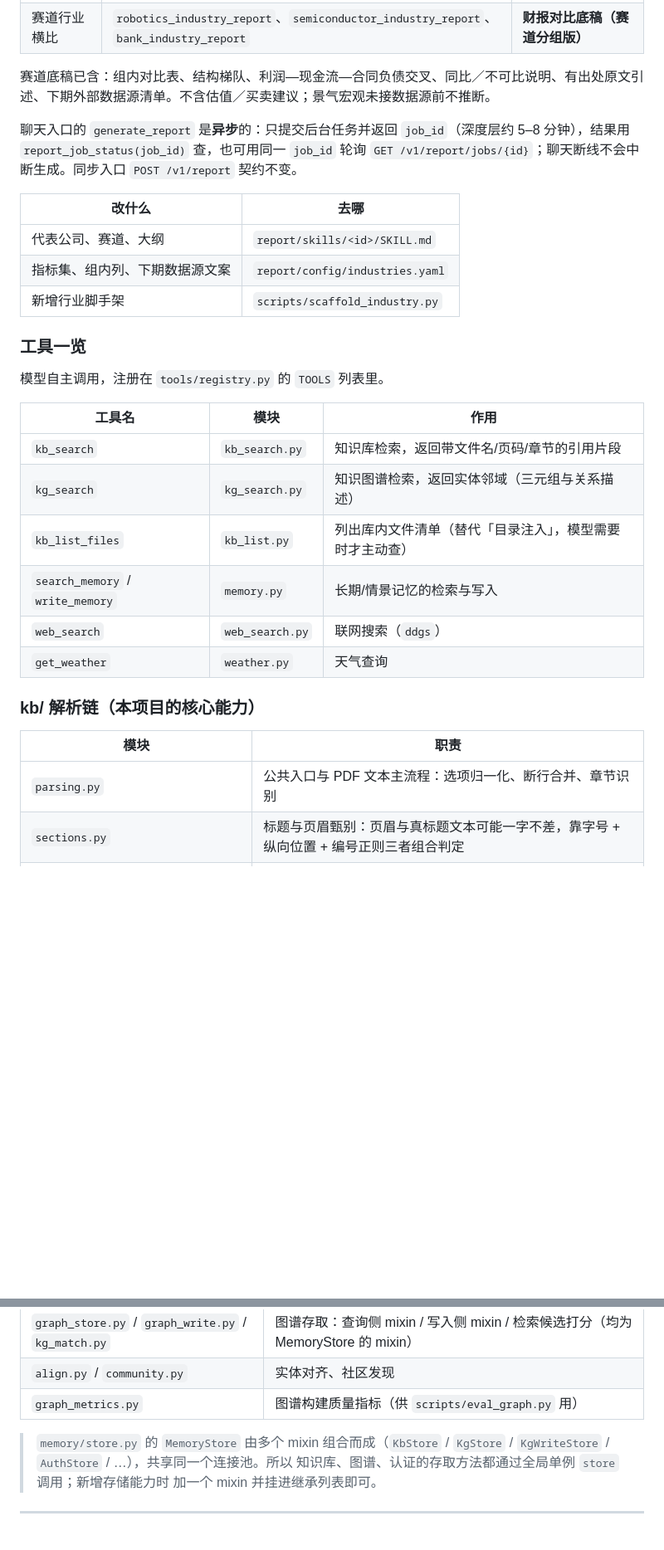
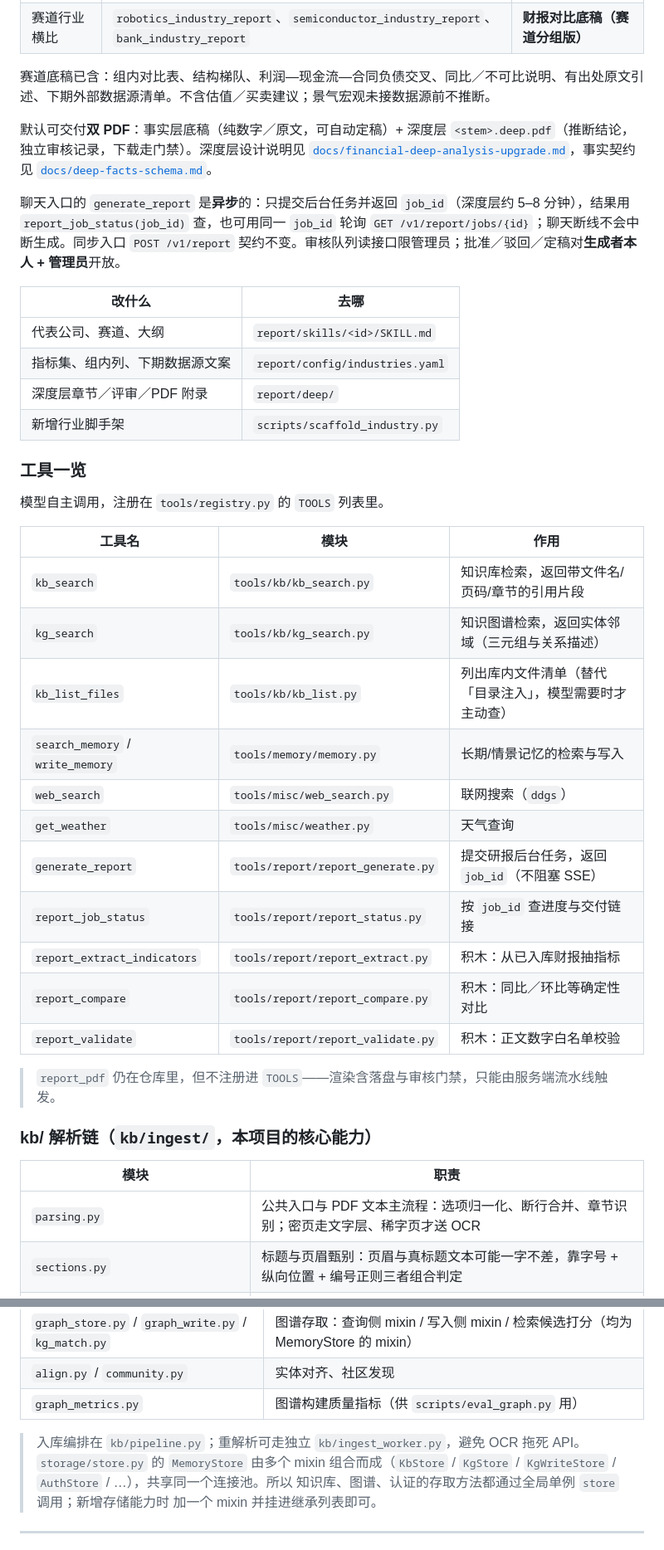
Before and after one commit to cheerly-plan/CheerlyAgent, a Markdown page: README.md, 2 parts joined by grey strips. Shown at 83% size. Drawn GitHub-style; blank space fills up the shorter version.

```diff
--- a/README.md
+++ b/README.md
@@ -127,12 +127,15 @@ LLM 重排）→ 把上次进程异常退出卡住的知识库文件标 failed
 
 赛道底稿已含：组内对比表、结构梯队、利润—现金流—合同负债交叉、同比／不可比说明、有出处原文引述、下期外部数据源清单。不含估值／买卖建议；景气宏观未接数据源前不推断。
 
-聊天入口的 `generate_report` 是**异步**的：只提交后台任务并返回 `job_id`（深度层约 5–8 分钟），结果用 `report_job_status(job_id)` 查，也可用同一 `job_id` 轮询 `GET /v1/report/jobs/{id}`；聊天断线不会中断生成。同步入口 `POST /v1/report` 契约不变。
+默认可交付**双 PDF**：事实层底稿（纯数字／原文，可自动定稿）+ 深度层 `<stem>.deep.pdf`（推断结论，独立审核记录，下载走门禁）。深度层设计说明见 [`docs/financial-deep-analysis-upgrade.md`](docs/financial-deep-analysis-upgrade.md)，事实契约见 [`docs/deep-facts-schema.md`](docs/deep-facts-schema.md)。
+
+聊天入口的 `generate_report` 是**异步**的：只提交后台任务并返回 `job_id`（深度层约 5–8 分钟），结果用 `report_job_status(job_id)` 查，也可用同一 `job_id` 轮询 `GET /v1/report/jobs/{id}`；聊天断线不会中断生成。同步入口 `POST /v1/report` 契约不变。审核队列读接口限管理员；批准／驳回／定稿对**生成者本人 + 管理员**开放。
 
 | 改什么 | 去哪 |
 |---|---|
 | 代表公司、赛道、大纲 | `report/skills/<id>/SKILL.md` |
 | 指标集、组内列、下期数据源文案 | `report/config/industries.yaml` |
+| 深度层章节／评审／PDF 附录 | `report/deep/` |
 | 新增行业脚手架 | `scripts/scaffold_industry.py` |
 
 ### 工具一览
@@ -141,18 +144,25 @@ LLM 重排）→ 把上次进程异常退出卡住的知识库文件标 failed
 
 | 工具名 | 模块 | 作用 |
 |---|---|---|
-| `kb_search` | `kb_search.py` | 知识库检索，返回带文件名/页码/章节的引用片段 |
-| `kg_search` | `kg_search.py` | 知识图谱检索，返回实体邻域（三元组与关系描述） |
-| `kb_list_files` | `kb_list.py` | 列出库内文件清单（替代「目录注入」，模型需要时才主动查） |
-| `search_memory` / `write_memory` | `memory.py` | 长期/情景记忆的检索与写入 |
-| `web_search` | `web_search.py` | 联网搜索（`ddgs`） |
-| `get_weather` | `weather.py` | 天气查询 |
+| `kb_search` | `tools/kb/kb_search.py` | 知识库检索，返回带文件名/页码/章节的引用片段 |
+| `kg_search` | `tools/kb/kg_search.py` | 知识图谱检索，返回实体邻域（三元组与关系描述） |
+| `kb_list_files` | `tools/kb/kb_list.py` | 列出库内文件清单（替代「目录注入」，模型需要时才主动查） |
+| `search_memory` / `write_memory` | `tools/memory/memory.py` | 长期/情景记忆的检索与写入 |
+| `web_search` | `tools/misc/web_search.py` | 联网搜索（`ddgs`） |
+| `get_weather` | `tools/misc/weather.py` | 天气查询 |
+| `generate_report` | `tools/report/report_generate.py` | 提交研报后台任务，返回 `job_id`（不阻塞 SSE） |
+| `report_job_status` | `tools/report/report_status.py` | 按 `job_id` 查进度与交付链接 |
+| `report_extract_indicators` | `tools/report/report_extract.py` | 积木：从已入库财报抽指标 |
+| `report_compare` | `tools/report/report_compare.py` | 积木：同比／环比等确定性对比 |
+| `report_validate` | `tools/report/report_validate.py` | 积木：正文数字白名单校验 |
 
-### kb/ 解析链（本项目的核心能力）
+> `report_pdf` 仍在仓库里，但不注册进 `TOOLS`——渲染含落盘与审核门禁，只能由服务端流水线触发。
+
+### kb/ 解析链（`kb/ingest/`，本项目的核心能力）
 
 | 模块 | 职责 |
 |---|---|
-| `parsing.py` | 公共入口与 PDF 文本主流程：选项归一化、断行合并、章节识别 |
+| `parsing.py` | 公共入口与 PDF 文本主流程：选项归一化、断行合并、章节识别；密页走文字层、稀字页才送 OCR |
 | `sections.py` | 标题与页眉甄别：页眉与真标题文本可能一字不差，靠字号 + 纵向位置 + 编号正则三者组合判定 |
 | `tables.py` | PDF 表格识别与页面组织：找表、跨页/同页续表合并、补表题与元信息、剔签字栏 |
 | `table_cells.py` | 单元格清洗与表头对齐：数字断行还原、千分位/小数点归位、分组表头压平 |
@@ -185,7 +198,8 @@ LLM 重排）→ 把上次进程异常退出卡住的知识库文件标 failed
 | `align.py` / `community.py` | 实体对齐、社区发现 |
 | `graph_metrics.py` | 图谱构建质量指标（供 `scripts/eval_graph.py` 用） |
 
-> `memory/store.py` 的 `MemoryStore` 由多个 mixin 组合而成（`KbStore` /
+> 入库编排在 `kb/pipeline.py`；重解析可走独立 `kb/ingest_worker.py`，避免 OCR 拖死 API。
+> `storage/store.py` 的 `MemoryStore` 由多个 mixin 组合而成（`KbStore` /
 > `KgStore` / `KgWriteStore` / `AuthStore` / …），共享同一个连接池。所以
 > 知识库、图谱、认证的存取方法都通过全局单例 `store` 调用；新增存储能力时
 > 加一个 mixin 并挂进继承列表即可。
```
Also changed, not shown: other parts of README.md (+49 -37 lines), docs/financial-deep-analysis-upgrade.md (+4 -0 lines), next.md (+38 -6 lines).
